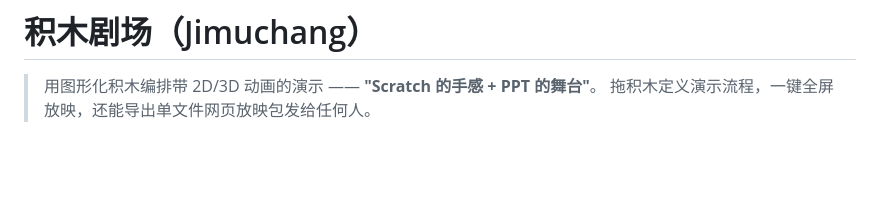
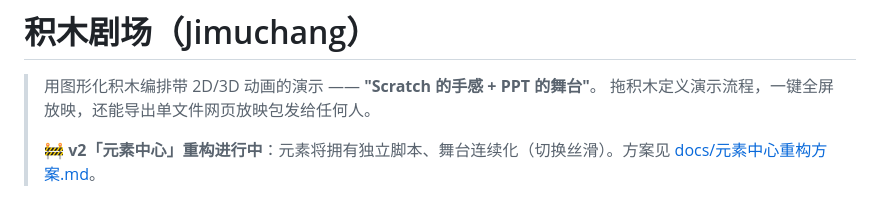
Before and after one commit to YanZhen-Huang/jimuchang, a Markdown page: README.md, the part around the change. Drawn GitHub-style; blank space fills up the shorter version.

Commit message:
docs: 元素中心重构方案（v2 专用计划书）+ 技术文档/README 方向公告

```diff
--- a/README.md
+++ b/README.md
@@ -2,6 +2,8 @@
 
 > 用图形化积木编排带 2D/3D 动画的演示 —— **"Scratch 的手感 + PPT 的舞台"**。
 > 拖积木定义演示流程，一键全屏放映，还能导出单文件网页放映包发给任何人。
+>
+> 🚧 **v2「元素中心」重构进行中**：元素将拥有独立脚本、舞台连续化（切换丝滑）。方案见 [docs/元素中心重构方案.md](docs/元素中心重构方案.md)。
 
 ![编辑界面 · 右键菜单](docs/screenshots/context-menu.png)
 
```
Also changed, not shown: docs/元素中心重构方案.md (added, +340 -0 lines), docs/技术文档.md (+5 -0 lines).
